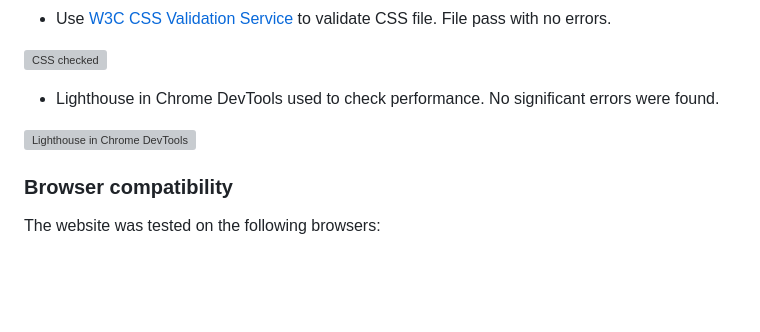
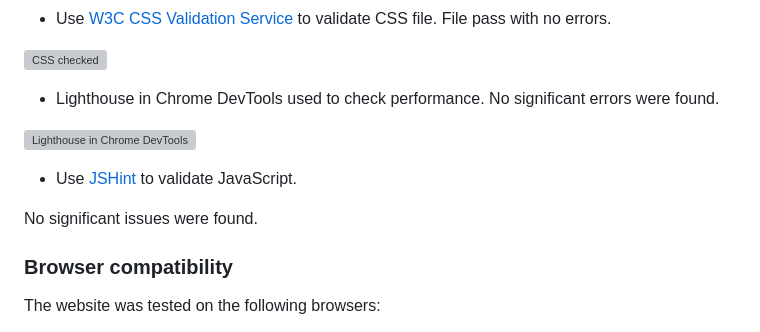
Before and after one commit to OlgaKuvs/game-rspls, a Markdown page: README.md, the part around the change. Drawn GitHub-style; blank space fills up the shorter version; grey boxes are pictures that could not be loaded.

```diff
--- a/README.md
+++ b/README.md
@@ -143,6 +143,10 @@ The game logo at the header links to the main page from every page on the site a
 
  ![Lighthouse in Chrome DevTools](documentation/lighthouse_desktop.png)
 
+ - Use [JSHint](https://jshint.com/) to validate JavaScript.
+
+No significant issues were found.
+
  ### <div id="browser">Browser compatibility</div>
 
 The website was tested on the following browsers:
```
